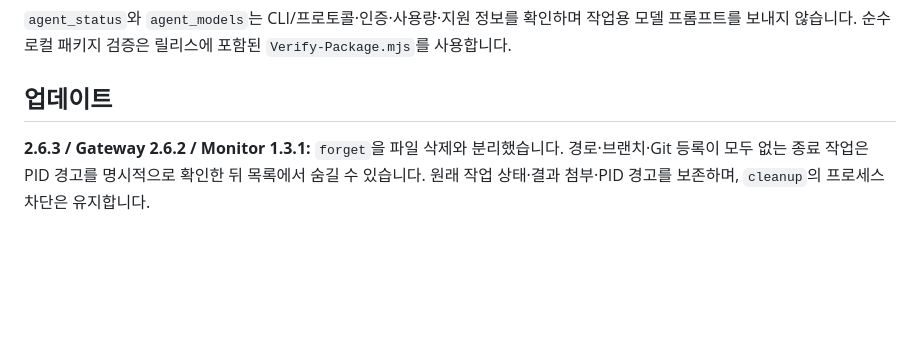
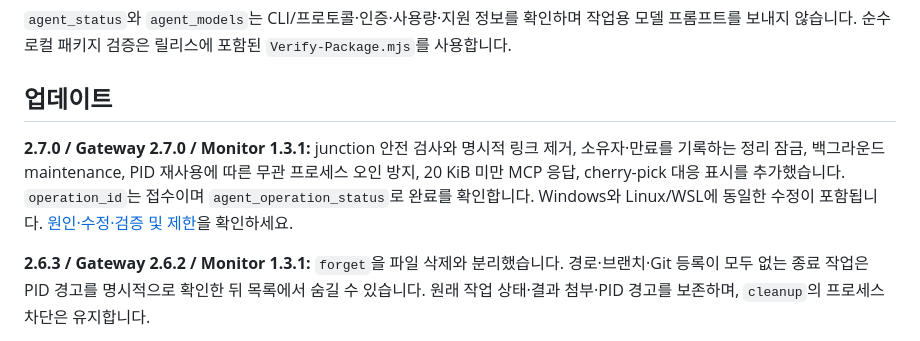
Before and after one commit to qkrguswnd133/agent-acp-mcp, a Markdown page: README.md, the part around the change. GitHub-like rendering; blank space fills up the shorter version.

Commit message:
Document 2.7.0 upgrade behavior in root guide

```diff
--- a/README.md
+++ b/README.md
@@ -28,6 +28,8 @@ Windows Monitor의 업데이트 창에는 **WSL Gateway** 목록이 있습니다
 `agent_status`와 `agent_models`는 CLI/프로토콜·인증·사용량·지원 정보를 확인하며 작업용 모델 프롬프트를 보내지 않습니다. 순수 로컬 패키지 검증은 릴리스에 포함된 `Verify-Package.mjs`를 사용합니다.
 
 ## 업데이트
+
+**2.7.0 / Gateway 2.7.0 / Monitor 1.3.1:** junction 안전 검사와 명시적 링크 제거, 소유자·만료를 기록하는 정리 잠금, 백그라운드 maintenance, PID 재사용에 따른 무관 프로세스 오인 방지, 20 KiB 미만 MCP 응답, cherry-pick 대응 표시를 추가했습니다. `operation_id`는 접수이며 `agent_operation_status`로 완료를 확인합니다. Windows와 Linux/WSL에 동일한 수정이 포함됩니다. [원인·수정·검증 및 제한](gateway/MAINTENANCE-SAFETY.md)을 확인하세요.
 
 **2.6.3 / Gateway 2.6.2 / Monitor 1.3.1:** `forget`을 파일 삭제와 분리했습니다. 경로·브랜치·Git 등록이 모두 없는 종료 작업은 PID 경고를 명시적으로 확인한 뒤 목록에서 숨길 수 있습니다. 원래 작업 상태·결과 첨부·PID 경고를 보존하며, `cleanup`의 프로세스 차단은 유지합니다.
 
```
